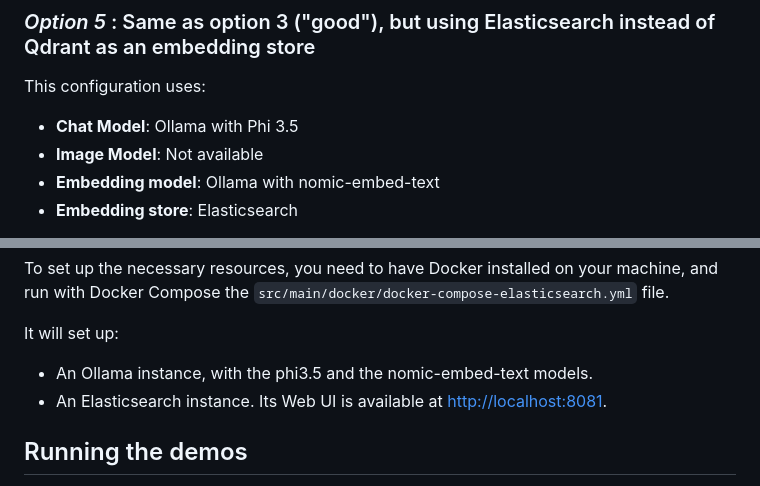
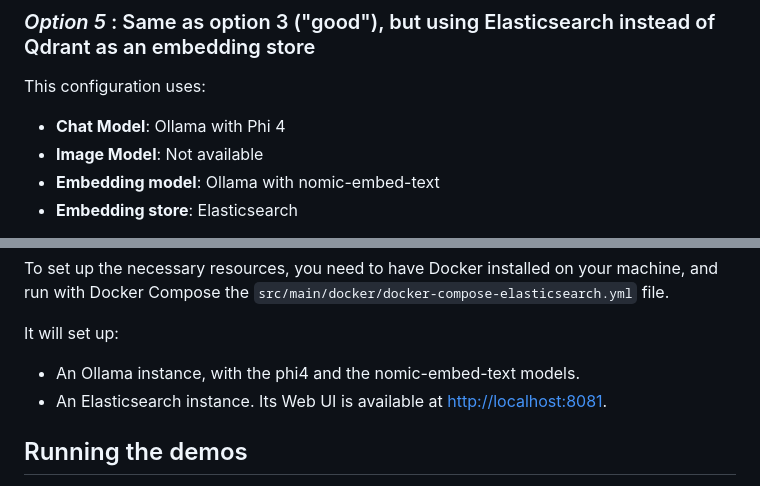
Before and after one commit to jdubois/jdubois-langchain4j-demo, a Markdown page: README.md, 2 parts joined by grey strips. Rendered like a GitHub page.

```diff
--- a/README.md
+++ b/README.md
@@ -120,7 +122,7 @@ For accessing GitHub Models, you'll need an environment variable named `GITHUB_T
 
 This configuration uses:
 
-- __Chat Model__: Ollama with Phi 3.5
+- __Chat Model__: Ollama with Phi 4
 - __Image Model__: Not available
 - __Embedding model__: Ollama with nomic-embed-text
 - __Embedding store__: Elasticsearch
@@ -138,7 +140,7 @@ To set up the necessary resources, you need to have Docker installed on your mac
 
 It will set up:
 
-- An Ollama instance, with the phi3.5 and the nomic-embed-text models.
+- An Ollama instance, with the phi4 and the nomic-embed-text models.
 - An Elasticsearch instance. Its Web UI is available at [http://localhost:8081](http://localhost:8081).
 
 ## Running the demos
```
Also changed, not shown: other parts of README.md (+5 -3 lines).
